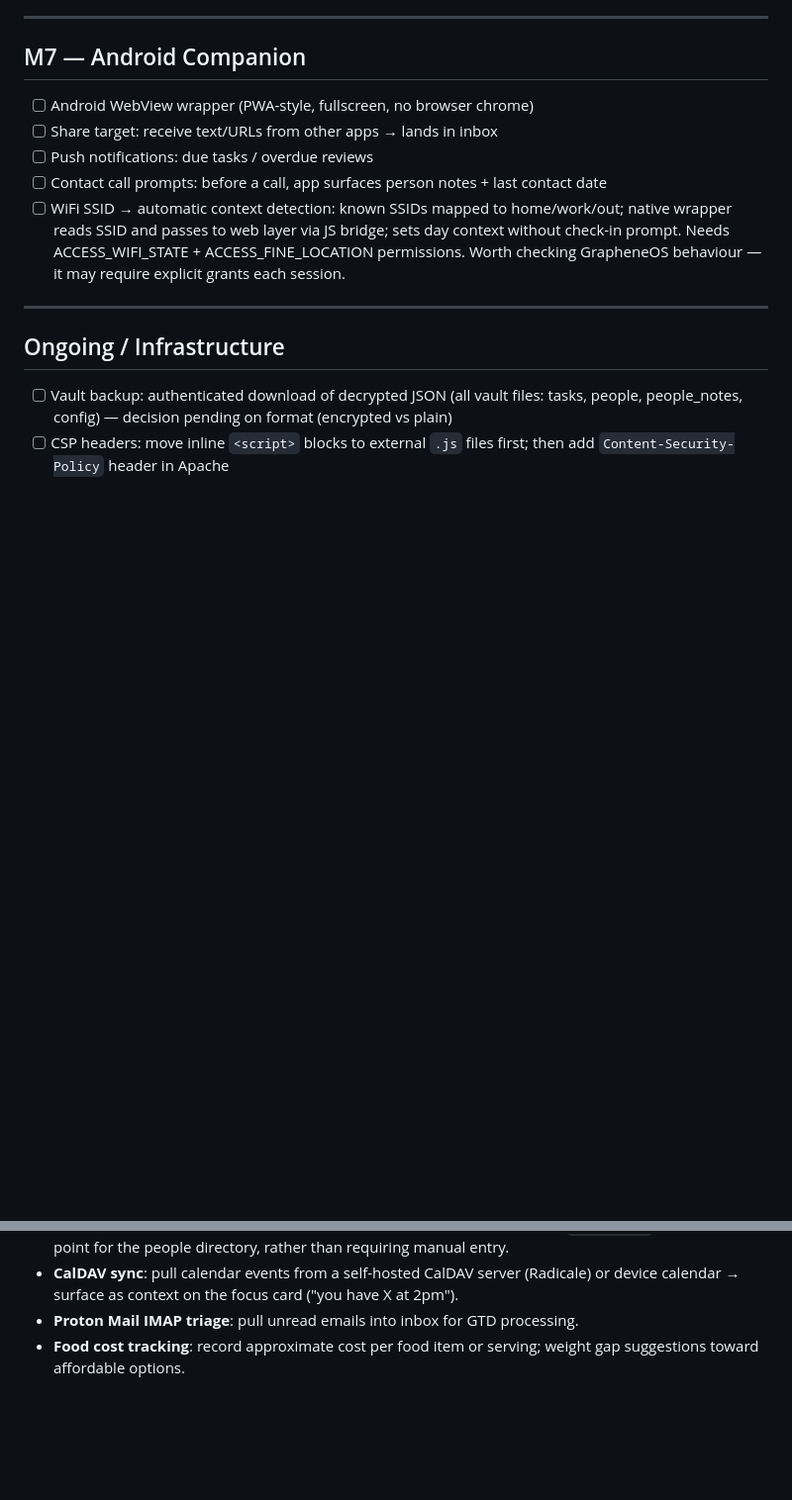
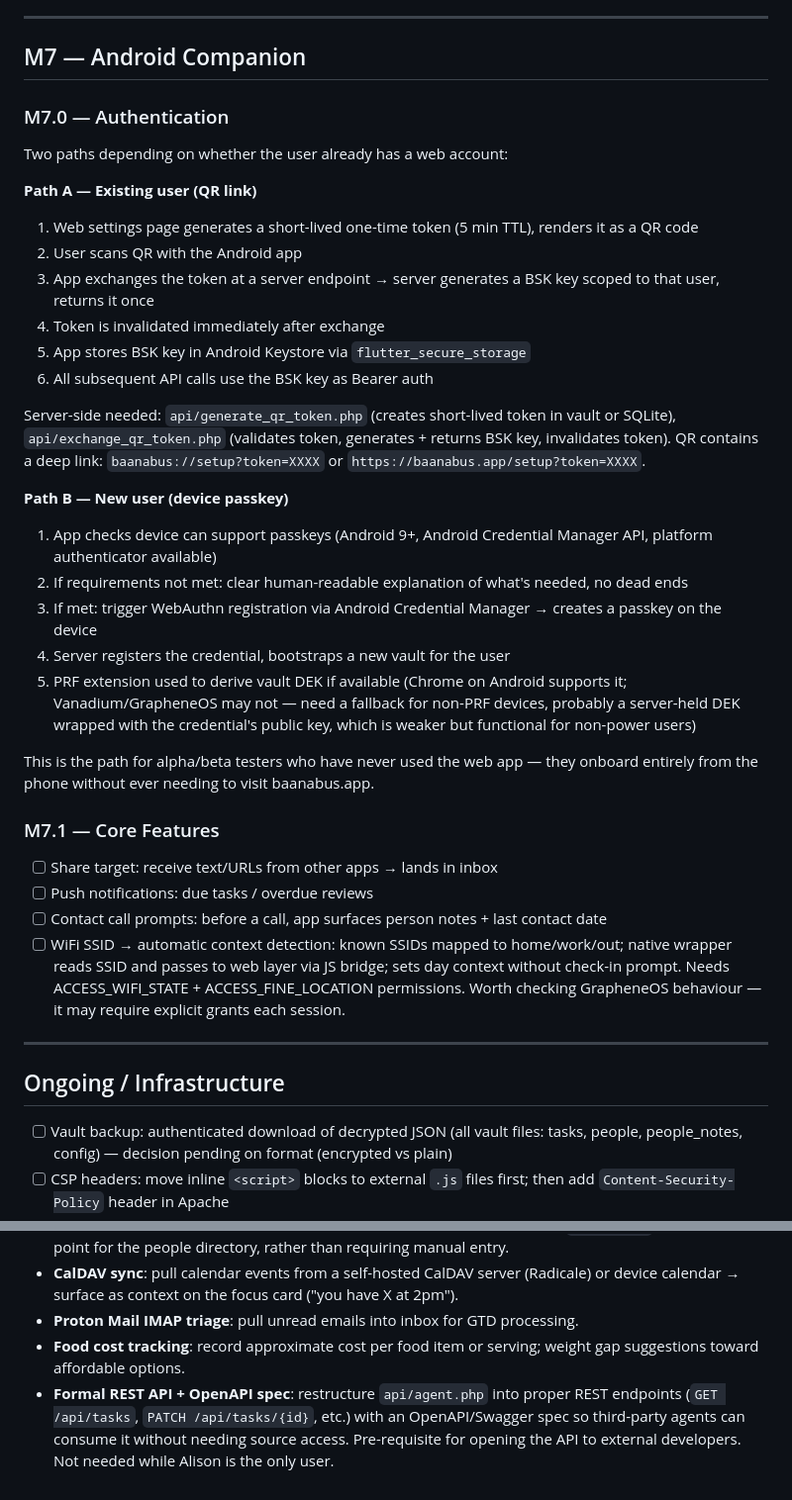
Before and after one commit to technicallynotdeaf/Baanabus, a Markdown page: ROADMAP.md, 2 parts joined by grey strips. Shown at 99% size. Drawn GitHub-style; blank space fills up the shorter version.

Commit message:
Document Android auth flows in M7 roadmap
Two paths: existing web users scan a QR from settings to get a
short-lived token exchanged for a BSK key; new users onboard via
Android Credential Manager passkey flow entirely from the phone.
Notes PRF availability caveat for non-Chrome Android browsers.

Co-Authored-By: Claude Sonnet 4.6 <noreply@anthropic.com>

```diff
--- a/ROADMAP.md
+++ b/ROADMAP.md
@@ -203,7 +203,31 @@ Full two-way sync so Habitica and Baanabus stay in lockstep, plus Habitica tags
 
 ## M7 — Android Companion
 
-- [ ] Android WebView wrapper (PWA-style, fullscreen, no browser chrome)
+### M7.0 — Authentication
+
+Two paths depending on whether the user already has a web account:
+
+**Path A — Existing user (QR link)**
+1. Web settings page generates a short-lived one-time token (5 min TTL), renders it as a QR code
+2. User scans QR with the Android app
+3. App exchanges the token at a server endpoint → server generates a BSK key scoped to that user, returns it once
+4. Token is invalidated immediately after exchange
+5. App stores BSK key in Android Keystore via `flutter_secure_storage`
+6. All subsequent API calls use the BSK key as Bearer auth
+
+Server-side needed: `api/generate_qr_token.php` (creates short-lived token in vault or SQLite), `api/exchange_qr_token.php` (validates token, generates + returns BSK key, invalidates token). QR contains a deep link: `baanabus://setup?token=XXXX` or `https://baanabus.app/setup?token=XXXX`.
+
+**Path B — New user (device passkey)**
+1. App checks device can support passkeys (Android 9+, Android Credential Manager API, platform authenticator available)
+2. If requirements not met: clear human-readable explanation of what's needed, no dead ends
+3. If met: trigger WebAuthn registration via Android Credential Manager → creates a passkey on the device
+4. Server registers the credential, bootstraps a new vault for the user
+5. PRF extension used to derive vault DEK if available (Chrome on Android supports it; Vanadium/GrapheneOS may not — need a fallback for non-PRF devices, probably a server-held DEK wrapped with the credential's public key, which is weaker but functional for non-power users)
+
+This is the path for alpha/beta testers who have never used the web app — they onboard entirely from the phone without ever needing to visit baanabus.app.
+
+### M7.1 — Core Features
+
 - [ ] Share target: receive text/URLs from other apps → lands in inbox
 - [ ] Push notifications: due tasks / overdue reviews
 - [ ] Contact call prompts: before a call, app surfaces person notes + last contact date
@@ -300,3 +324,4 @@ Features that are worth remembering but not prioritising. No commitments — jus
 - **CalDAV sync**: pull calendar events from a self-hosted CalDAV server (Radicale) or device calendar → surface as context on the focus card ("you have X at 2pm").
 - **Proton Mail IMAP triage**: pull unread emails into inbox for GTD processing.
 - **Food cost tracking**: record approximate cost per food item or serving; weight gap suggestions toward affordable options.
+- **Formal REST API + OpenAPI spec**: restructure `api/agent.php` into proper REST endpoints (`GET /api/tasks`, `PATCH /api/tasks/{id}`, etc.) with an OpenAPI/Swagger spec so third-party agents can consume it without needing source access. Pre-requisite for opening the API to external developers. Not needed while Alison is the only user.
```
